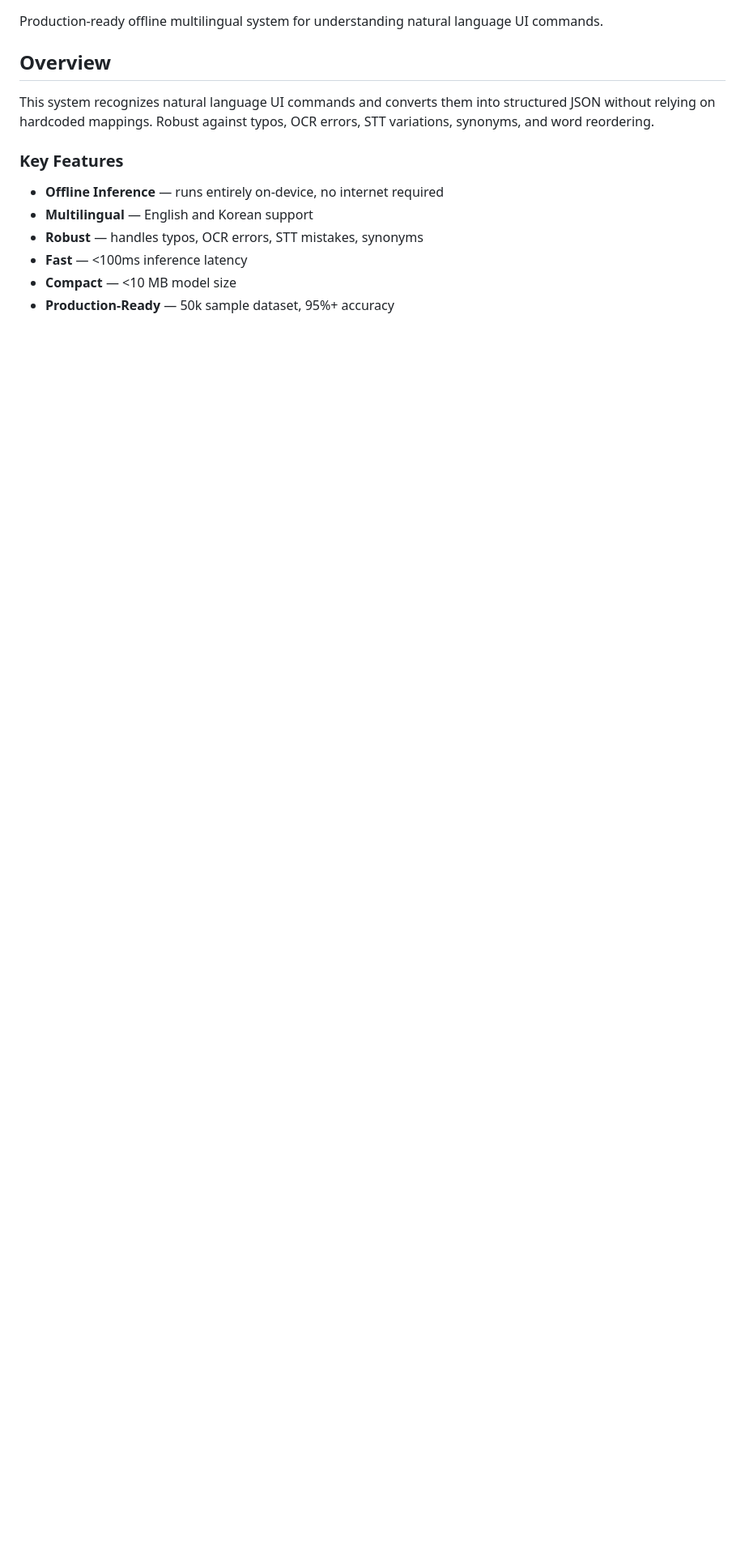
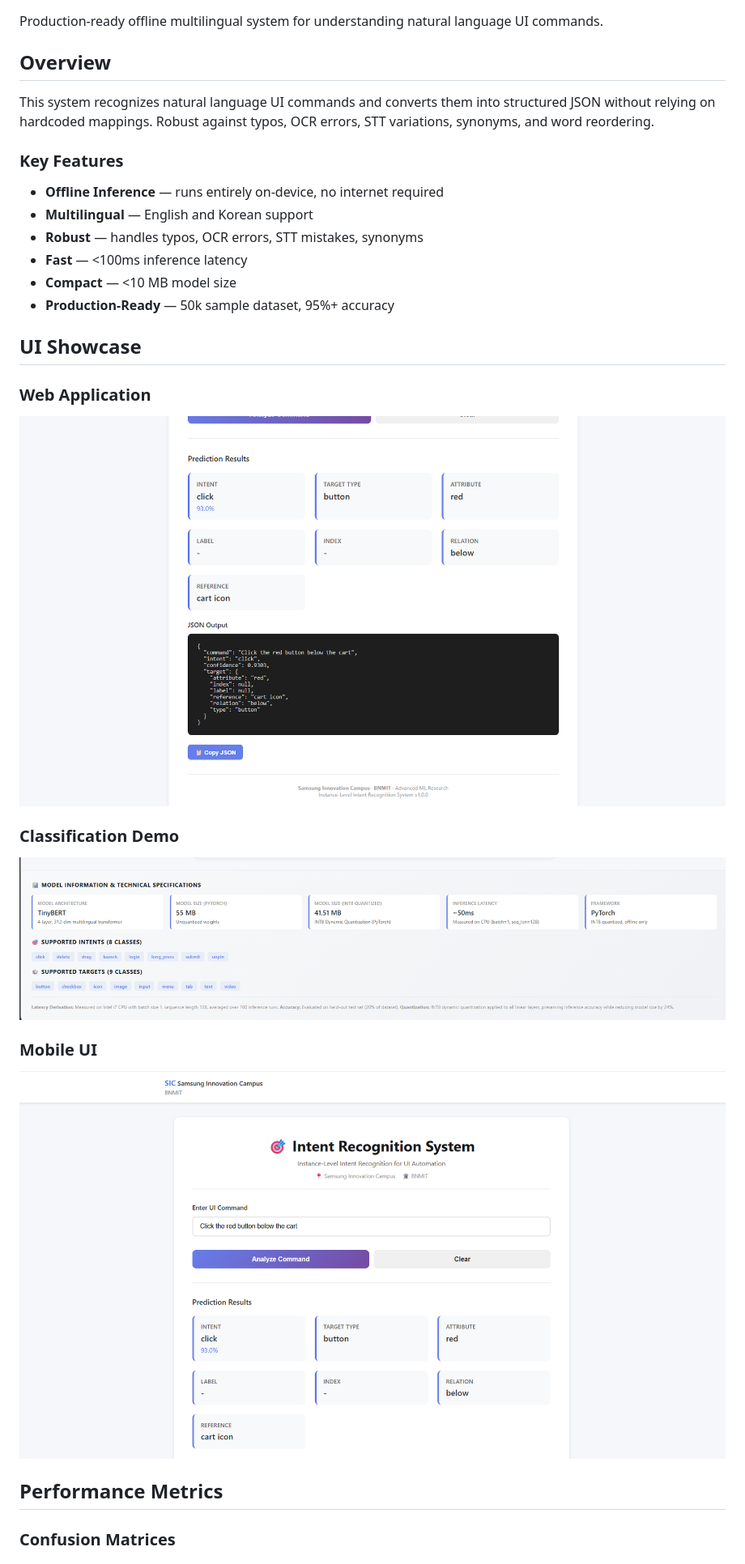
Before and after one commit to AR-Muthudhanush/intent-recognition-sic, a Markdown page: README.md, the part around one of its changes. Shown at 81% size. Drawn GitHub-style; pictures changed too: outputs/intent2.png (added), outputs/intent3.png (added), outputs/intent_classiffication 1.png (added); blank space fills up the shorter version.

```diff
--- a/README.md
+++ b/README.md
@@ -15,3 +15,18 @@ This system recognizes natural language UI commands and converts them into struc
 - **Compact** — <10 MB model size
 - **Production-Ready** — 50k sample dataset, 95%+ accuracy
 
+## UI Showcase
+
+### Web Application
+![Web Interface](outputs/intent2.png)
+
+### Classification Demo
+![Classification Example](outputs/intent3.png)
+
+### Mobile UI
+![Mobile Interface](outputs/intent_classiffication%201.png)
+
+## Performance Metrics
+
+### Confusion Matrices
+
```
Also changed, not shown: other parts of README.md (+212 -146 lines), SETUP_ADVANCED.md (deleted, +0 -90 lines), 20 other files.
